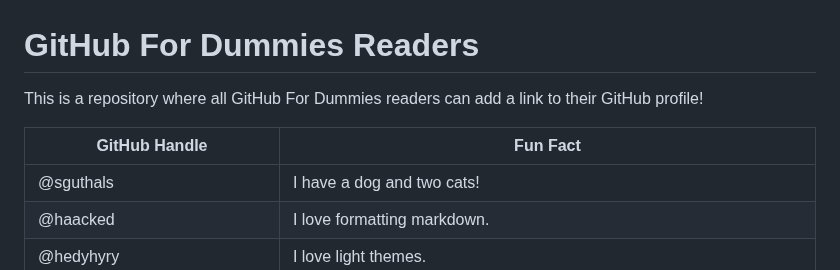
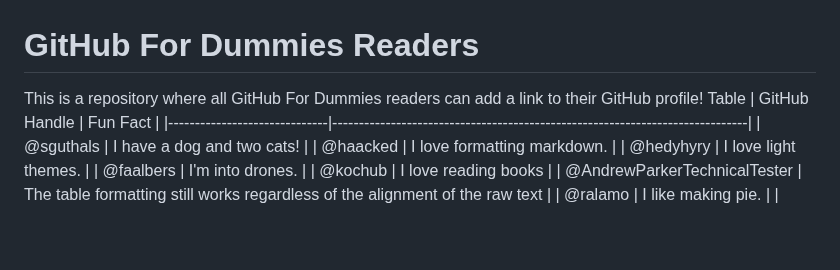
Before and after one commit to thewecanzone/GitHubForDummiesReaders, a Markdown page: README.md, the part around the change. Drawn GitHub-style; blank space fills up the shorter version.

```diff
--- a/README.md
+++ b/README.md
@@ -1,6 +1,6 @@
 # GitHub For Dummies Readers
 This is a repository where all GitHub For Dummies readers can add a link to their GitHub profile!
-
+Table
 | GitHub Handle                | Fun Fact                                                                     |
 |------------------------------|------------------------------------------------------------------------------|
 | @sguthals                    | I have a dog and two cats!                                                   |
```
